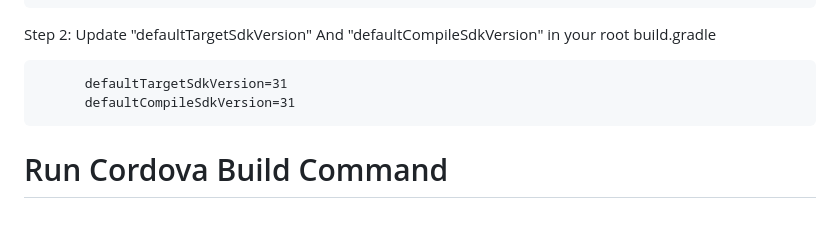
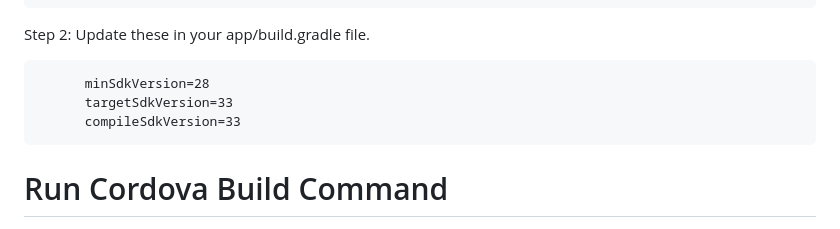
Before and after one commit to Kaseemrupani1900/CordovaMRZ, a Markdown page: README.md, the part around the change. Drawn GitHub-style.

````diff
--- a/README.md
+++ b/README.md
@@ -40,10 +40,11 @@ allprojects {
 }
 ```
 
-Step 2: Update "defaultTargetSdkVersion" And "defaultCompileSdkVersion" in your root build.gradle
+Step 2: Update these in your app/build.gradle file.
 ```
-      defaultTargetSdkVersion=31
-      defaultCompileSdkVersion=31
+      minSdkVersion=28
+      targetSdkVersion=33
+      compileSdkVersion=33
 ```
 
 # Run Cordova Build Command
````
